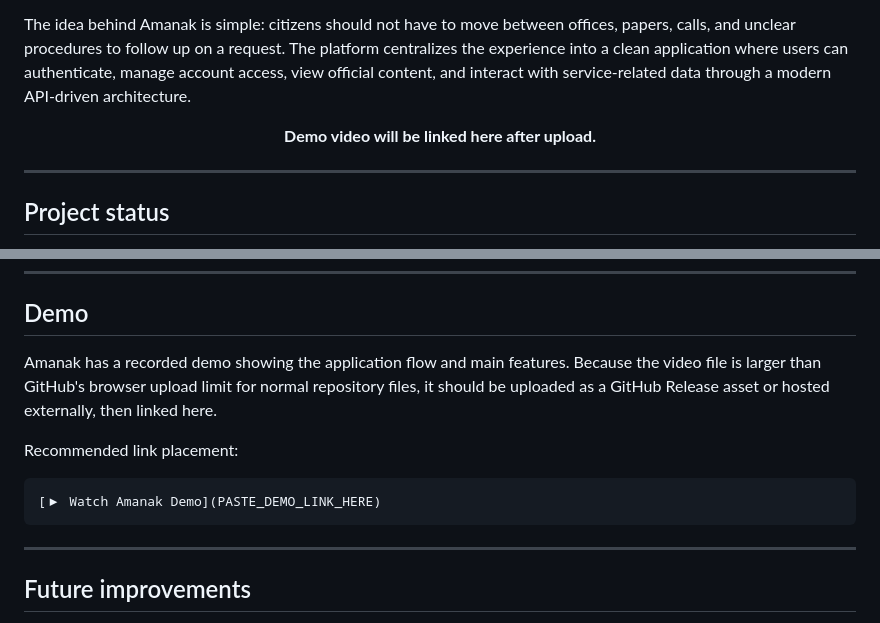
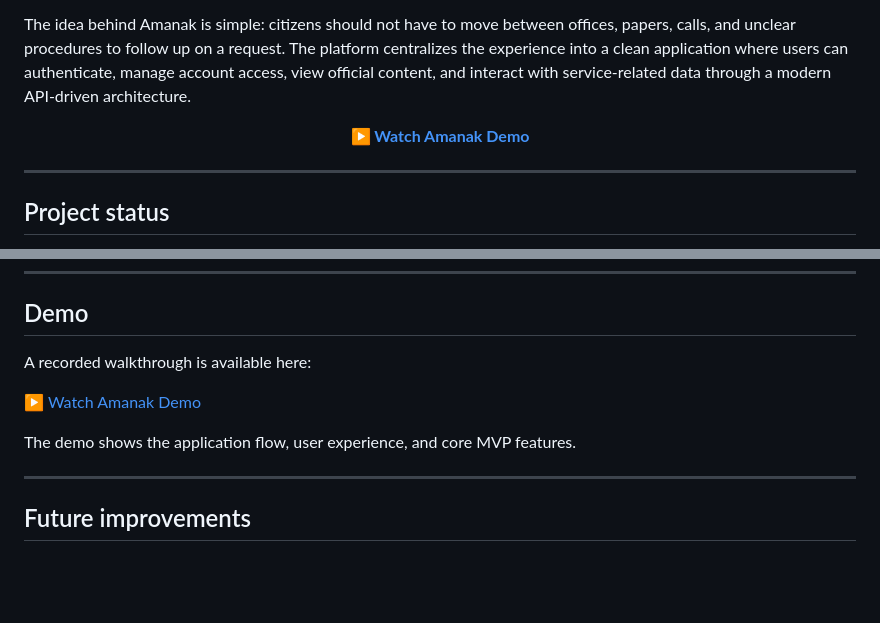
Before and after one commit to Layansabha/amanak-fullstack, a Markdown page: README.md, 2 parts joined by grey strips. Rendered like a GitHub page; blank space fills up the shorter version.

Commit message:
Add Amanak demo video link

````diff
--- a/README.md
+++ b/README.md
@@ -5,7 +5,9 @@ Amanak is a fullstack digital government service platform designed to make publi
 The idea behind Amanak is simple: citizens should not have to move between offices, papers, calls, and unclear procedures to follow up on a request. The platform centralizes the experience into a clean application where users can authenticate, manage account access, view official content, and interact with service-related data through a modern API-driven architecture.
 
 <p align="center">
-  <strong>Demo video will be linked here after upload.</strong>
+  <a href="https://github.com/Layansabha/amanak-fullstack/releases/download/v1.0-demo/amanak.2.mp4">
+    <strong>▶ Watch Amanak Demo</strong>
+  </a>
 </p>
 
 ---
@@ -157,13 +159,11 @@ Open the `frontend` directory in Android Studio and run the application using an
 
 ## Demo
 
-Amanak has a recorded demo showing the application flow and main features. Because the video file is larger than GitHub's browser upload limit for normal repository files, it should be uploaded as a GitHub Release asset or hosted externally, then linked here.
+A recorded walkthrough is available here:
 
-Recommended link placement:
+[▶ Watch Amanak Demo](https://github.com/Layansabha/amanak-fullstack/releases/download/v1.0-demo/amanak.2.mp4)
 
-```md
-[▶ Watch Amanak Demo](PASTE_DEMO_LINK_HERE)
-```
+The demo shows the application flow, user experience, and core MVP features.
 
 ---
 
````
